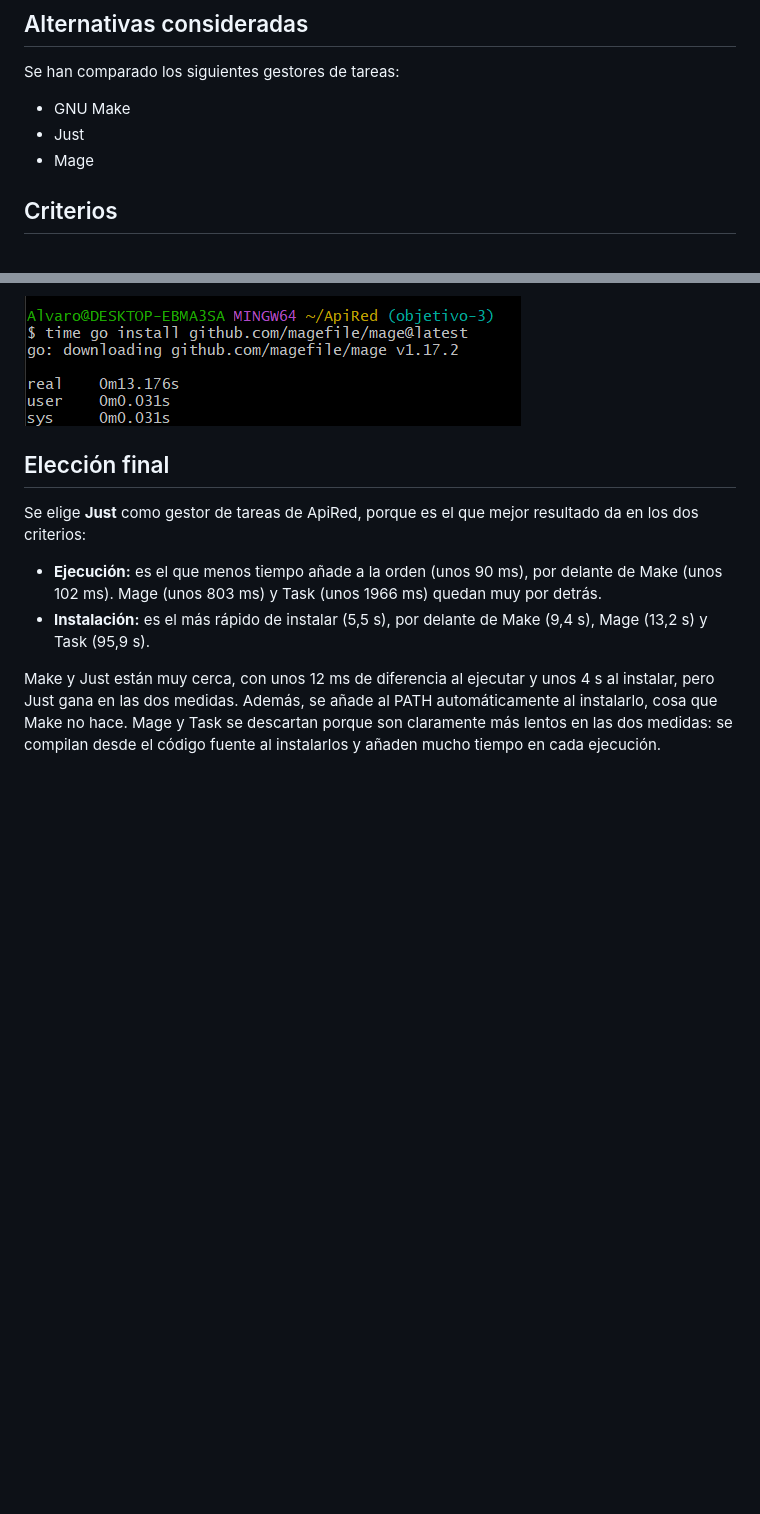
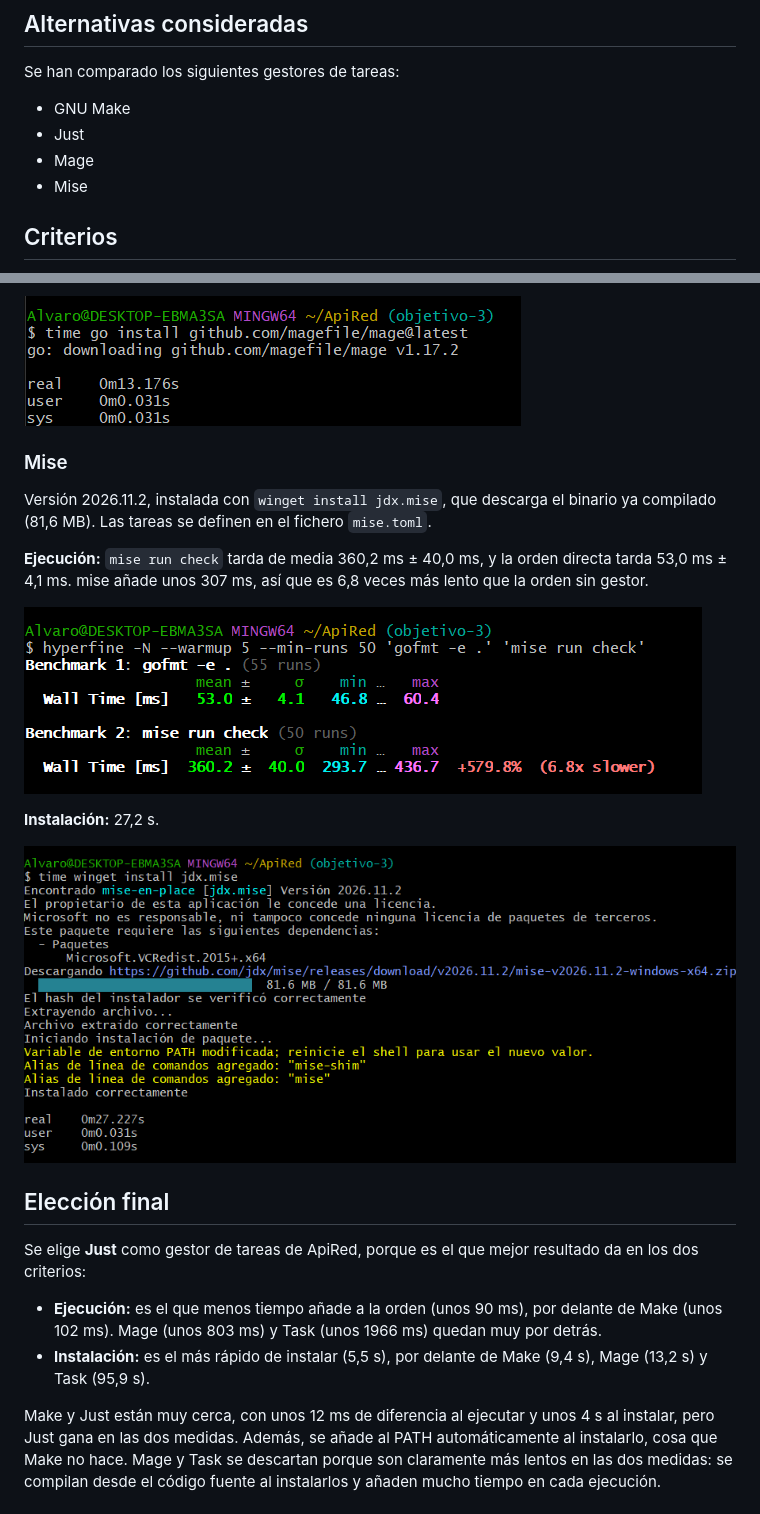
Before and after one commit to Alvarooo4/ApiRed, a Markdown page: docs/explicacion-gestor.md, 2 parts joined by grey strips. GitHub-like rendering; pictures changed too: media/mise-ejecucion.png (added), media/mise-instalacion.png (added); blank space fills up the shorter version.

Commit message:
Refs #50, añade la medición de mise

```diff
--- a/docs/explicacion-gestor.md
+++ b/docs/explicacion-gestor.md
@@ -11,6 +11,7 @@ Se han comparado los siguientes gestores de tareas:
 - GNU Make
 - Just
 - Mage
+- Mise
 
 ## Criterios
 
@@ -74,6 +75,18 @@ Versión 1.17.2, instalada con `go install github.com/magefile/mage@latest`, que
 
 ![Instalación de Mage](../media/mage-instalacion.png)
 
+### Mise
+
+Versión 2026.11.2, instalada con `winget install jdx.mise`, que descarga el binario ya compilado (81,6 MB). Las tareas se definen en el fichero `mise.toml`.
+
+**Ejecución:** `mise run check` tarda de media 360,2 ms ± 40,0 ms, y la orden directa tarda 53,0 ms ± 4,1 ms. mise añade unos 307 ms, así que es 6,8 veces más lento que la orden sin gestor.
+
+![Ejecución de mise](../media/mise-ejecucion.png)
+
+**Instalación:** 27,2 s.
+
+![Instalación de mise](../media/mise-instalacion.png)
+
 
 ## Elección final
 
```
